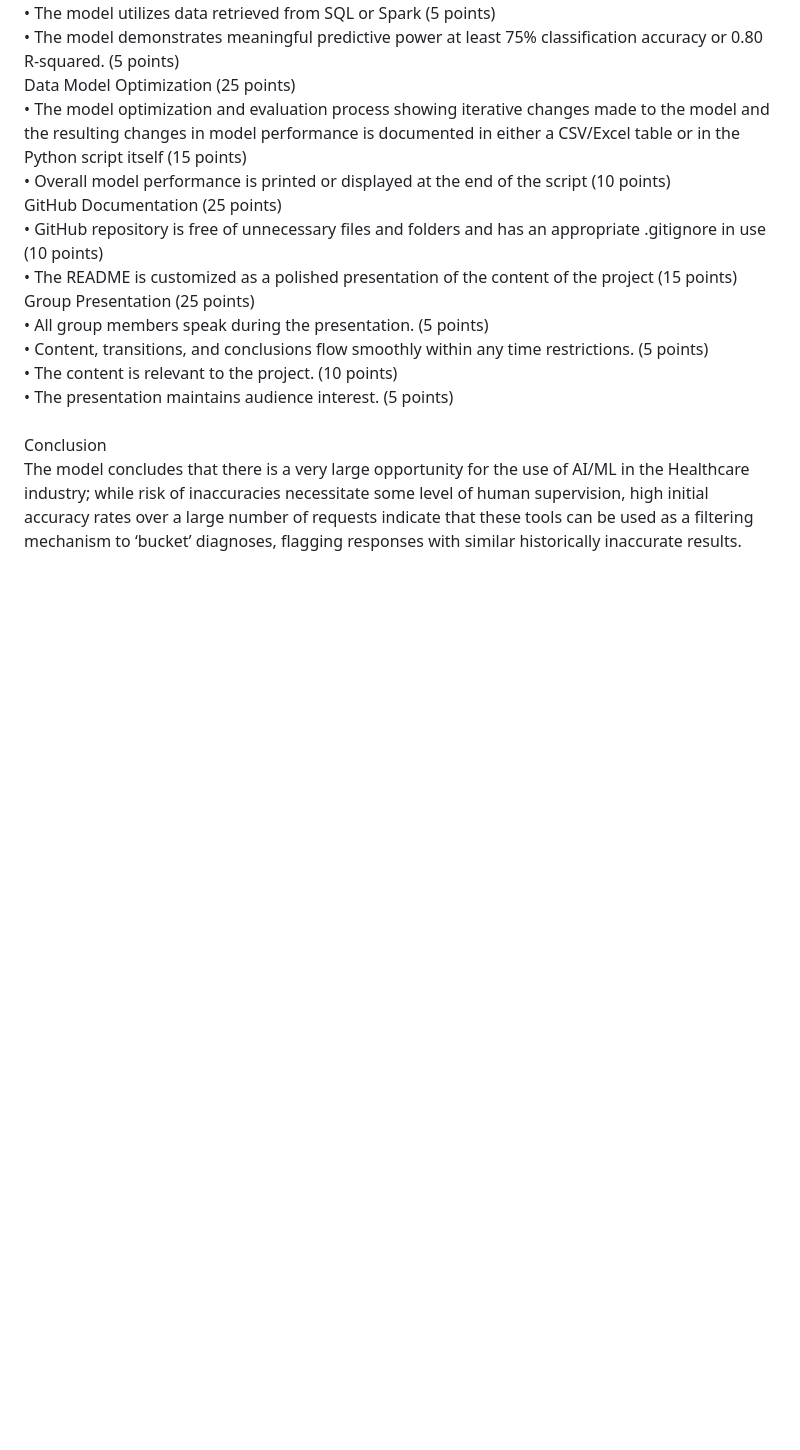
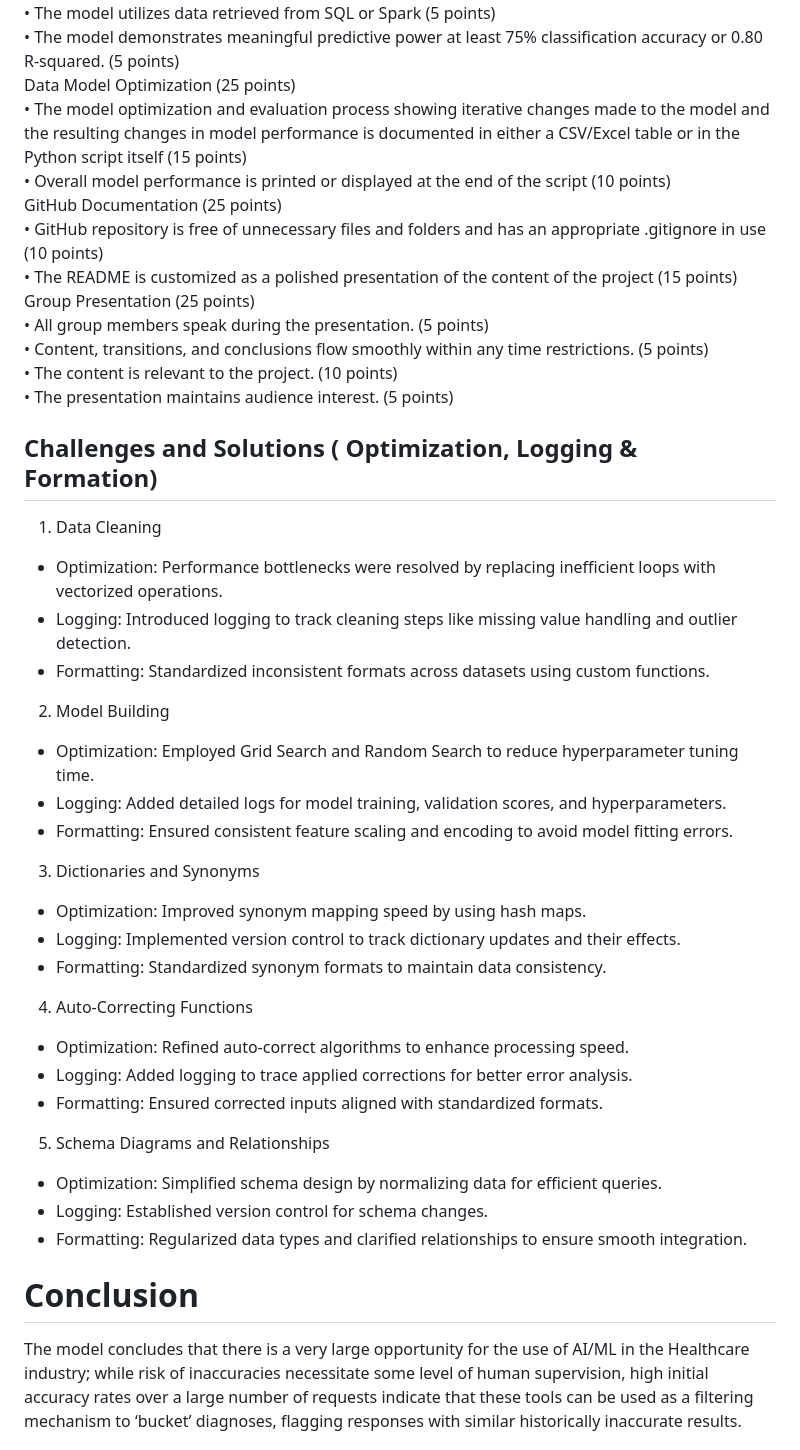
Before and after one commit to brendan1928/Project-4-Team-8, a Markdown page: README.md, the part around the change printed below. GitHub-like rendering; blank space fills up the shorter version.

```diff
--- a/README.md
+++ b/README.md
@@ -95,8 +95,34 @@ Group Presentation (25 points)
 <br/>
 •	The presentation maintains audience interest. (5 points)
 <br/>
-<br/>
-Conclusion
-<br/>
+
+## Challenges and Solutions ( Optimization,  Logging & Formation)
+1. Data Cleaning
+- Optimization: Performance bottlenecks were resolved by replacing inefficient loops with vectorized operations.
+- Logging: Introduced logging to track cleaning steps like missing value handling and outlier detection.
+- Formatting: Standardized inconsistent formats across datasets using custom functions.
+
+2. Model Building
+- Optimization: Employed Grid Search and Random Search to reduce hyperparameter tuning time.
+- Logging: Added detailed logs for model training, validation scores, and hyperparameters.
+- Formatting: Ensured consistent feature scaling and encoding to avoid model fitting errors.
+
+3. Dictionaries and Synonyms
+- Optimization: Improved synonym mapping speed by using hash maps.
+- Logging: Implemented version control to track dictionary updates and their effects.
+- Formatting: Standardized synonym formats to maintain data consistency.
+
+4. Auto-Correcting Functions
+- Optimization: Refined auto-correct algorithms to enhance processing speed.
+- Logging: Added logging to trace applied corrections for better error analysis.
+- Formatting: Ensured corrected inputs aligned with standardized formats.
+
+5. Schema Diagrams and Relationships
+- Optimization: Simplified schema design by normalizing data for efficient queries.
+- Logging: Established version control for schema changes.
+- Formatting: Regularized data types and clarified relationships to ensure smooth integration.
+
+# Conclusion
+
 The model concludes that there is a very large opportunity for the use of AI/ML in the Healthcare industry; while risk of inaccuracies necessitate some level of human supervision, high initial accuracy rates over a large number of requests indicate that these tools can be used as a filtering mechanism to ‘bucket’ diagnoses, flagging responses with similar historically inaccurate results.
 
```
Also changed, not shown: other parts of README.md (+3 -3 lines).
